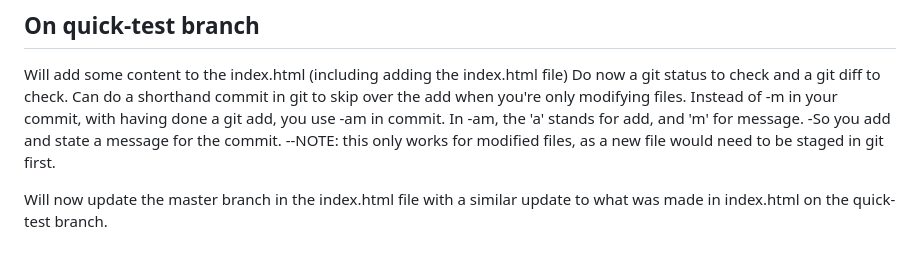
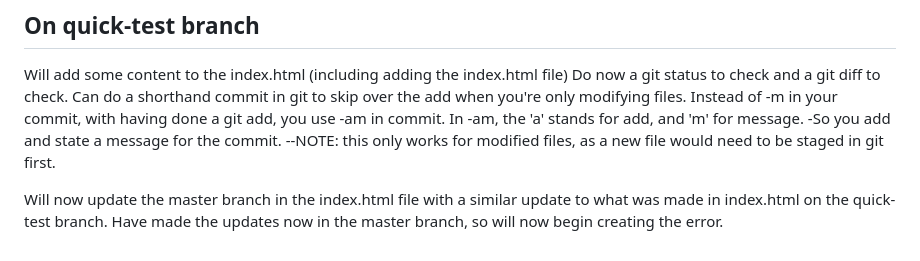
Before and after one commit to Michael-Geel/Demo-Repo2, a Markdown page: README.md, the part around the change. Rendered like a GitHub page.

Commit message:
Updated notes

```diff
--- a/README.md
+++ b/README.md
@@ -132,3 +132,4 @@ In -am, the 'a' stands for add, and 'm' for message.
 --NOTE: this only works for modified files, as a new file would need to be staged in git first.
 
 Will now update the master branch in the index.html file with a similar update to what was made in index.html on the quick-test branch.
+Have made the updates now in the master branch, so will now begin creating the error.
```
